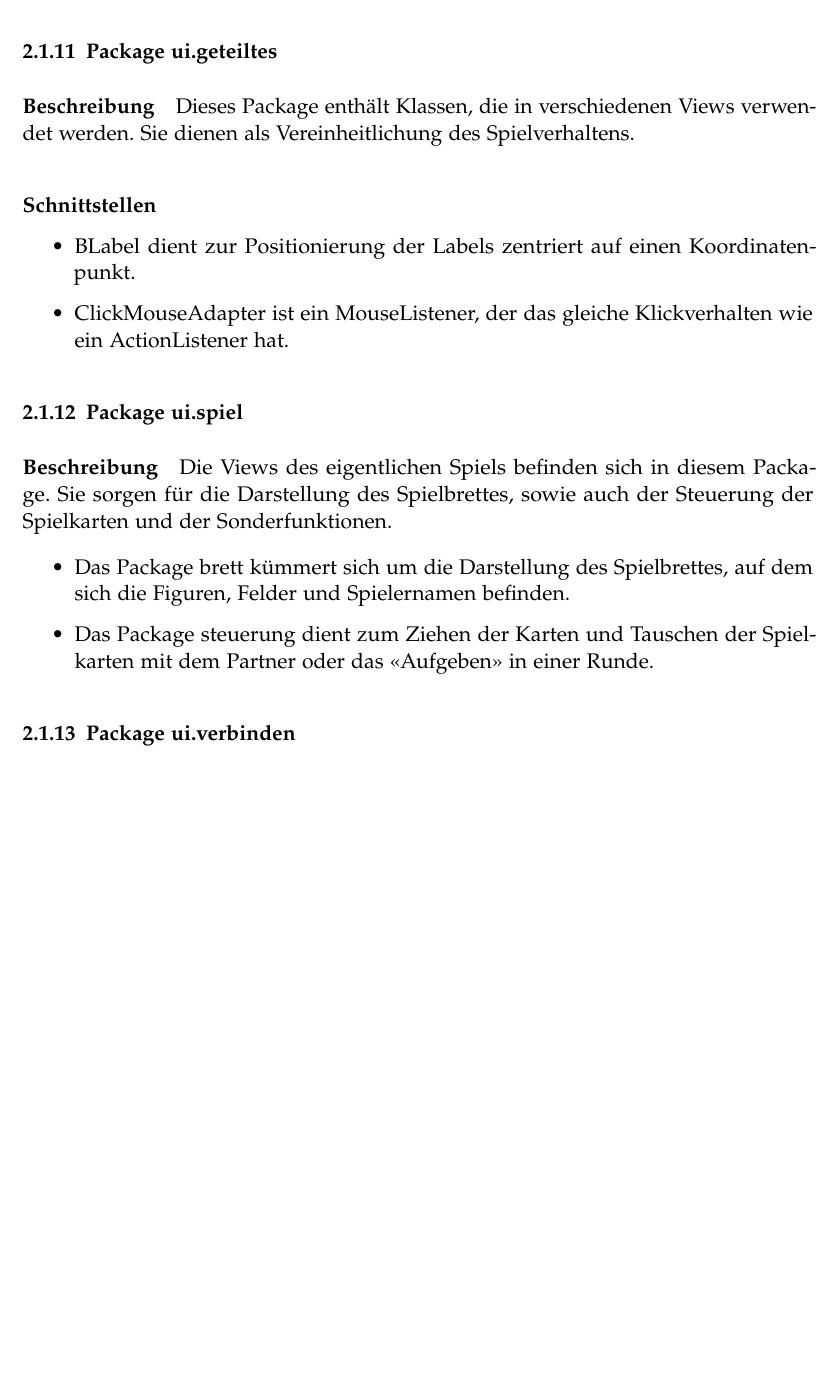
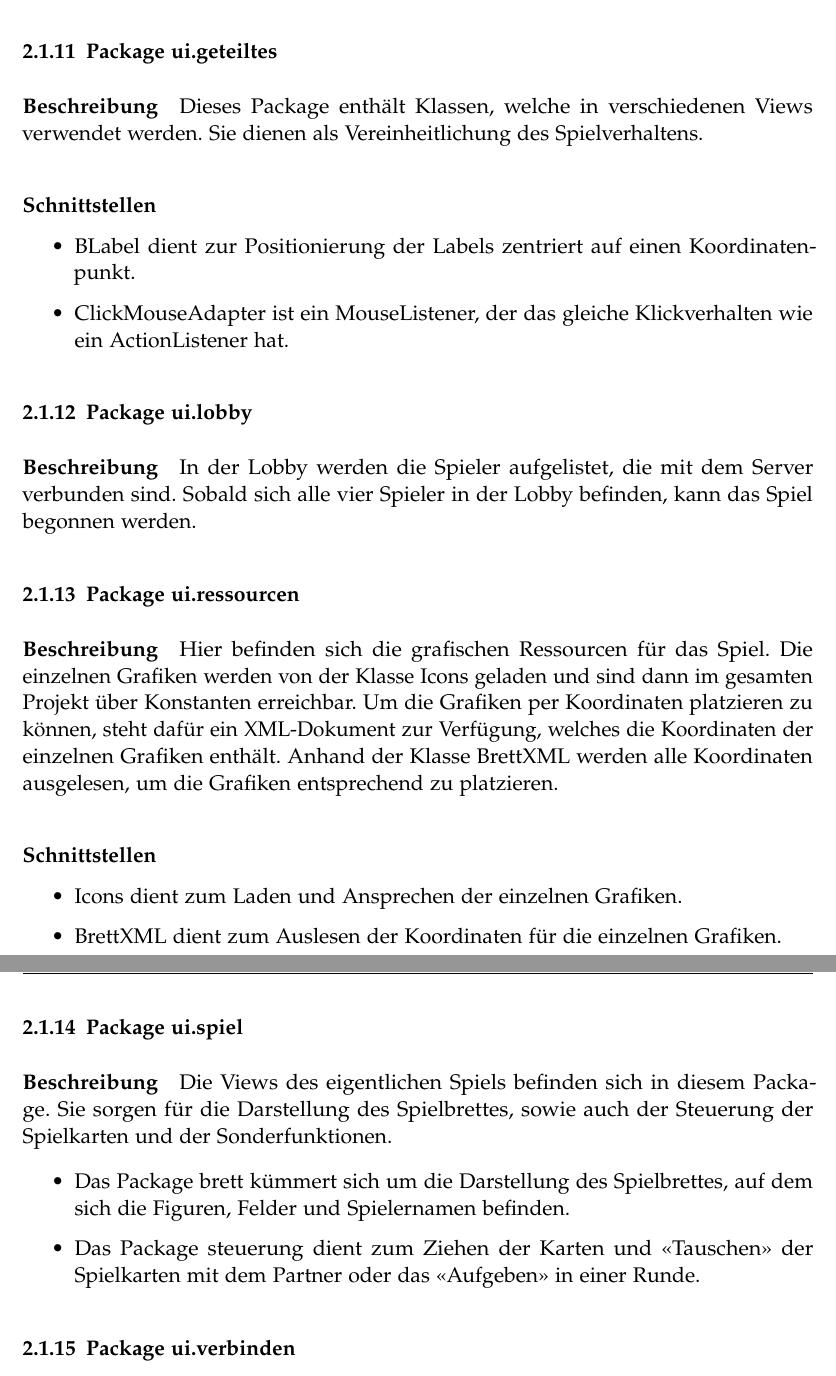
Before and after one commit to retoo/bodesuri, a LaTeX document (doc/design/design.tex): part of page 18 of 56 before the commit and two parts of pages 18 and 19 of 57 after it, the two joined at a grey line, cut so that both start at the same text, the shorter picture padded with empty space. Compiled offline with pdfLaTeX; an older LaTeX class or package is replaced by its successor.

Commit message:
- UI Package soweit fertig, fehlt lediglich noch das Diagramm
svn path=/trunk/; revision=1478

```diff
--- a/doc/design/design.tex
+++ b/doc/design/design.tex
@@ -226,12 +216,28 @@ Die UI-Schicht ist für die graphische Darstellung verantwortlich. Sie kommunizi
 \subsubsection{Package ui.geteiltes}
 \label{ssub:package_ui_geteiltes}
 \subparagraph{Beschreibung}
-Dieses Package enthält Klassen, die in verschiedenen Views verwendet werden. Sie dienen als Vereinheitlichung des Spielverhaltens.
+Dieses Package enthält Klassen, welche in verschiedenen Views verwendet werden. Sie dienen als Vereinheitlichung des Spielverhaltens.
 
 \subparagraph{Schnittstellen}
 \begin{itemize}
 	\item BLabel dient zur Positionierung der Labels zentriert auf einen Koordinatenpunkt.
 	\item ClickMouseAdapter ist ein MouseListener, der das gleiche Klickverhalten wie ein ActionListener hat.
+\end{itemize}
+
+\subsubsection{Package ui.lobby}
+\label{ssub:package_ui_lobby}
+\subparagraph{Beschreibung}
+In der Lobby werden die Spieler aufgelistet, die mit dem Server verbunden sind. Sobald sich alle vier Spieler in der Lobby befinden, kann das Spiel begonnen werden.
+
+\subsubsection{Package ui.ressourcen}
+\label{ssub:package_ui_ressourcen}
+\subparagraph{Beschreibung}
+Hier befinden sich die grafischen Ressourcen für das Spiel. Die einzelnen Grafiken werden von der Klasse Icons geladen und sind dann im gesamten Projekt über Konstanten erreichbar. Um die Grafiken per Koordinaten platzieren zu können, steht dafür ein XML-Dokument zur Verfügung, welches die Koordinaten der einzelnen Grafiken enthält. Anhand der Klasse BrettXML werden alle Koordinaten ausgelesen, um die Grafiken entsprechend zu platzieren.
+
+\subparagraph{Schnittstellen}
+\begin{itemize}
+	\item Icons dient zum Laden und Ansprechen der einzelnen Grafiken.
+	\item BrettXML dient zum Auslesen der Koordinaten für die einzelnen Grafiken.
 \end{itemize}
 
 \subsubsection{Package ui.spiel}
@@ -241,7 +247,7 @@ Die Views des eigentlichen Spiels befinden sich in diesem Package. Sie sorgen f
 
 \begin{itemize}
 	\item Das Package brett kümmert sich um die Darstellung des Spielbrettes, auf dem sich die Figuren, Felder und Spielernamen befinden.
-	\item Das Package steuerung dient zum Ziehen der Karten und Tauschen der Spielkarten mit dem Partner oder das "<Aufgeben"> in einer Runde.
+	\item Das Package steuerung dient zum Ziehen der Karten und "<Tauschen"> der Spielkarten mit dem Partner oder das "<Aufgeben"> in einer Runde.
 \end{itemize}
 
 \subsubsection{Package ui.verbinden}
```
Also changed, not shown: doc/design/design.tex (10 more changed lines).
